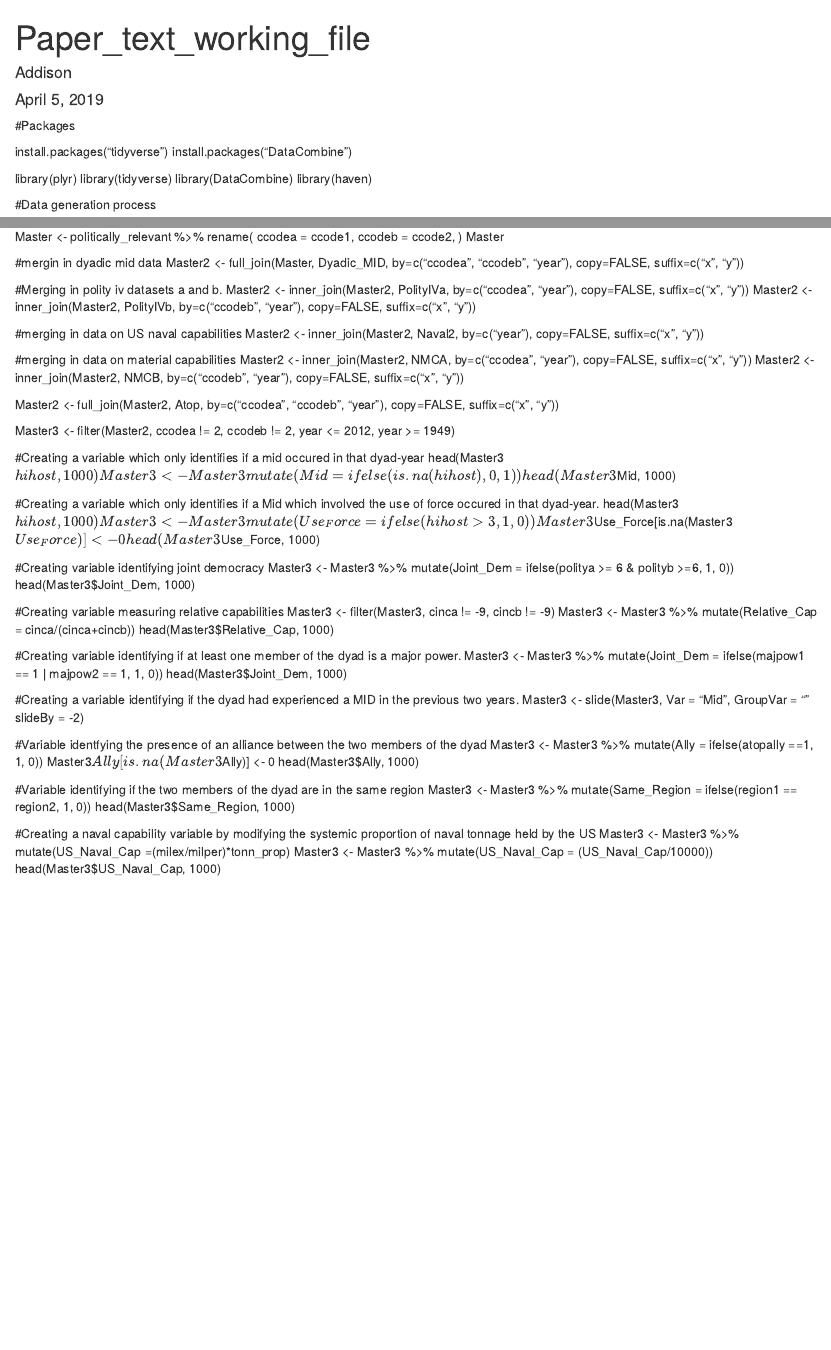
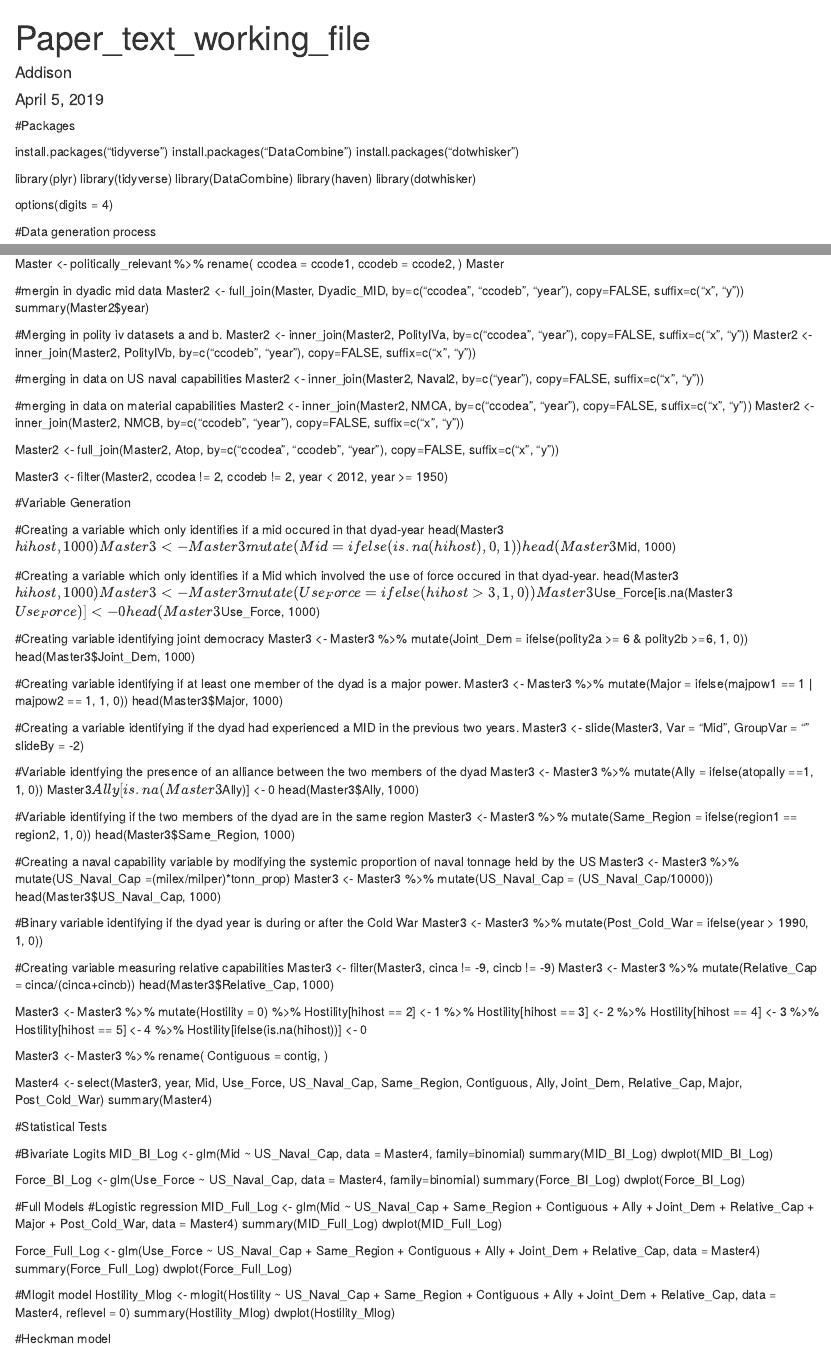
Before and after one commit to Ahuygens91/7450-Paper-Addison, an R Markdown document (Paper_markdown.Rmd): the page in a window 1100 px wide, from its top, and a second part further down, joined at a grey line. Rendered offline with R 4.5, knitr and Pandoc, with nearby package versions.

Commit message:
Most statistical tests done. Need to create plots and double check against original STATA output.

```diff
--- a/Paper_markdown.Rmd
+++ b/Paper_markdown.Rmd
@@ -12,11 +12,15 @@ knitr::opts_chunk$set(echo = TRUE)
 
 install.packages("tidyverse")
 install.packages("DataCombine")
+install.packages("dotwhisker")
 
 library(plyr)
 library(tidyverse)
 library(DataCombine)
 library(haven)
+library(dotwhisker)
+
+options(digits = 4)
 
 #Data generation process
 
@@ -108,6 +112,7 @@ Master
 
 #mergin in dyadic mid data
 Master2 <- full_join(Master, Dyadic_MID, by=c("ccodea", "ccodeb", "year"), copy=FALSE, suffix=c("x", "y"))
+summary(Master2$year)
 
 #Merging in polity iv datasets a and b.
 Master2 <- inner_join(Master2, PolityIVa, by=c("ccodea", "year"), copy=FALSE, suffix=c("x", "y"))
@@ -122,7 +127,14 @@ Master2 <- inner_join(Master2, NMCB, by=c("ccodeb", "year"), copy=FALSE, suffix=
 
 Master2 <- full_join(Master2, Atop, by=c("ccodea", "ccodeb", "year"), copy=FALSE, suffix=c("x", "y"))
 
-Master3 <- filter(Master2, ccodea != 2, ccodeb != 2, year <= 2012, year >= 1949)
+Master3 <- filter(Master2, ccodea != 2, ccodeb != 2, year < 2012, year >= 1950)
+
+
+
+
+
+
+#Variable Generation
 
 #Creating a variable which only identifies if a mid occured in that dyad-year
 head(Master3$hihost, 1000)
@@ -139,19 +151,13 @@ head(Master3$Use_Force, 1000)
 
 #Creating variable identifying joint democracy
 Master3 <- Master3 %>%
-    mutate(Joint_Dem = ifelse(politya >= 6 & polityb >=6, 1, 0))
+    mutate(Joint_Dem = ifelse(polity2a >= 6 & polity2b >=6, 1, 0))
 head(Master3$Joint_Dem, 1000)
-
-#Creating variable measuring relative capabilities
-Master3 <- filter(Master3, cinca != -9, cincb != -9)
-Master3 <- Master3 %>%
-    mutate(Relative_Cap = cinca/(cinca+cincb))
-head(Master3$Relative_Cap, 1000)
 
 #Creating variable identifying if at least one member of the dyad is a major power.
 Master3 <- Master3 %>%
-    mutate(Joint_Dem = ifelse(majpow1 == 1 | majpow2 == 1, 1, 0))
-head(Master3$Joint_Dem, 1000)
+    mutate(Major = ifelse(majpow1 == 1 | majpow2 == 1, 1, 0))
+head(Master3$Major, 1000)
 
 #Creating a variable identifying if the dyad had experienced a MID in the previous two years.
 Master3 <- slide(Master3, Var = "Mid", GroupVar = "" slideBy = -2)
@@ -173,3 +179,64 @@ Master3 <- Master3 %>%
 Master3 <- Master3 %>%
     mutate(US_Naval_Cap = (US_Naval_Cap/10000))
 head(Master3$US_Naval_Cap, 1000)
+
+#Binary variable identifying if the dyad year is during or after the Cold War
+Master3 <- Master3 %>%
+    mutate(Post_Cold_War = ifelse(year > 1990, 1, 0))
+
+#Creating variable measuring relative capabilities
+Master3 <- filter(Master3, cinca != -9, cincb != -9)
+Master3 <- Master3 %>%
+    mutate(Relative_Cap = cinca/(cinca+cincb))
+head(Master3$Relative_Cap, 1000)
+
+Master3 <- Master3 %>%
+    mutate(Hostility = 0) %>%
+    Hostility[hihost == 2] <- 1 %>%
+    Hostility[hihost == 3] <- 2 %>%
+    Hostility[hihost == 4] <- 3 %>%
+    Hostility[hihost == 5] <- 4 %>%
+    Hostility[ifelse(is.na(hihost))] <- 0
+
+Master3 <- Master3 %>%
+  rename(
+    Contiguous = contig,
+  )
+
+Master4 <- select(Master3, year, Mid, Use_Force, US_Naval_Cap, Same_Region, Contiguous, Ally, Joint_Dem, Relative_Cap, Major, Post_Cold_War)
+summary(Master4)
+
+
+
+
+
+
+
+#Statistical Tests
+
+#Bivariate Logits
+MID_BI_Log <- glm(Mid ~ US_Naval_Cap, data = Master4, family=binomial)
+summary(MID_BI_Log)
+dwplot(MID_BI_Log)
+
+Force_BI_Log <- glm(Use_Force ~ US_Naval_Cap, data = Master4, family=binomial)
+summary(Force_BI_Log)
+dwplot(Force_BI_Log)
+
+
+#Full Models
+  #Logistic regression
+MID_Full_Log <- glm(Mid ~ US_Naval_Cap + Same_Region + Contiguous + Ally + Joint_Dem + Relative_Cap + Major + Post_Cold_War, data = Master4)
+summary(MID_Full_Log)
+dwplot(MID_Full_Log)
+
+Force_Full_Log <- glm(Use_Force ~ US_Naval_Cap + Same_Region + Contiguous + Ally + Joint_Dem + Relative_Cap, data = Master4)
+summary(Force_Full_Log)
+dwplot(Force_Full_Log)
+
+  #Mlogit model
+Hostility_Mlog <- mlogit(Hostility ~ US_Naval_Cap + Same_Region + Contiguous + Ally + Joint_Dem + Relative_Cap, data = Master4, reflevel = 0)
+summary(Hostility_Mlog)
+dwplot(Hostility_Mlog)
+
+  #Heckman model
```
